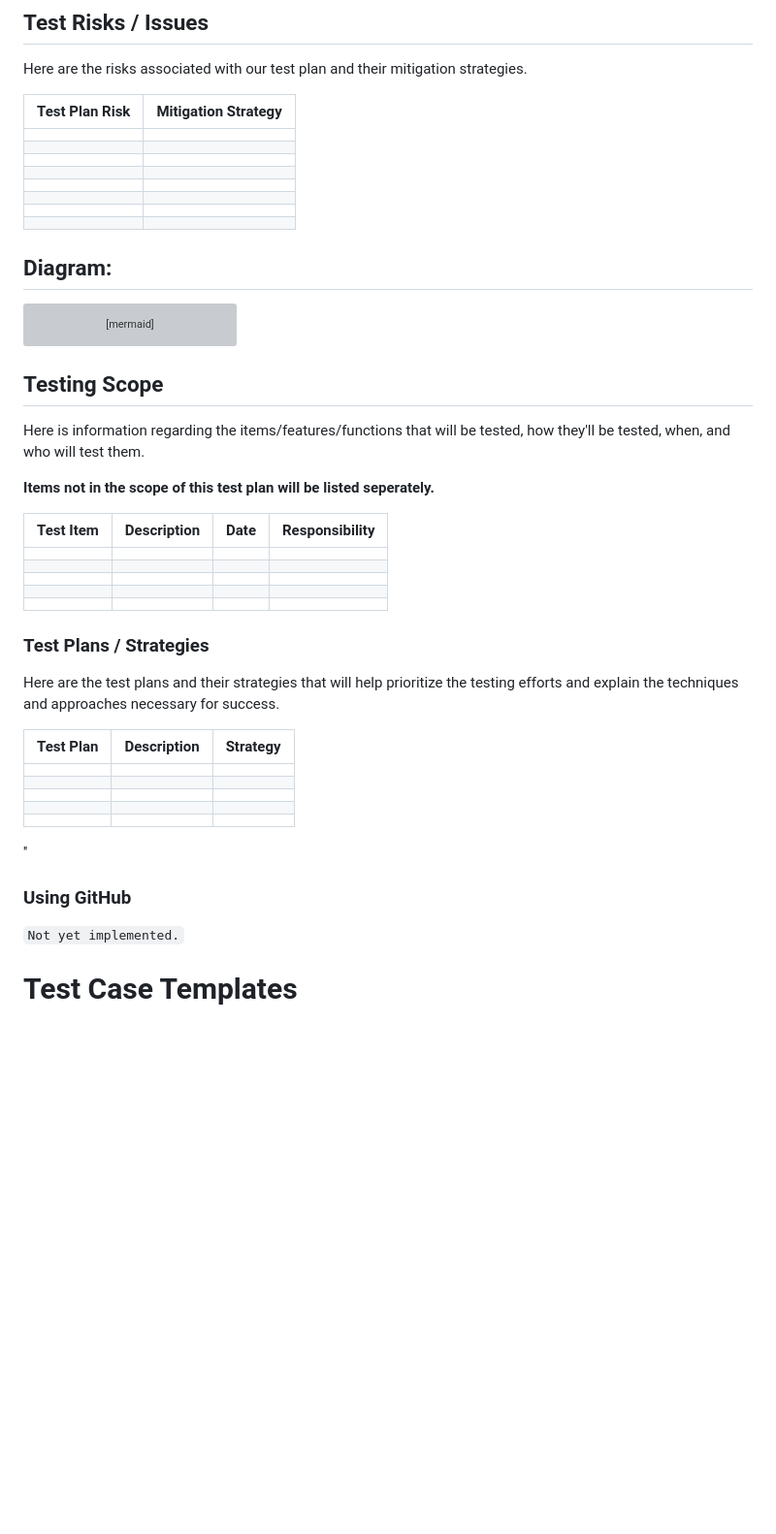
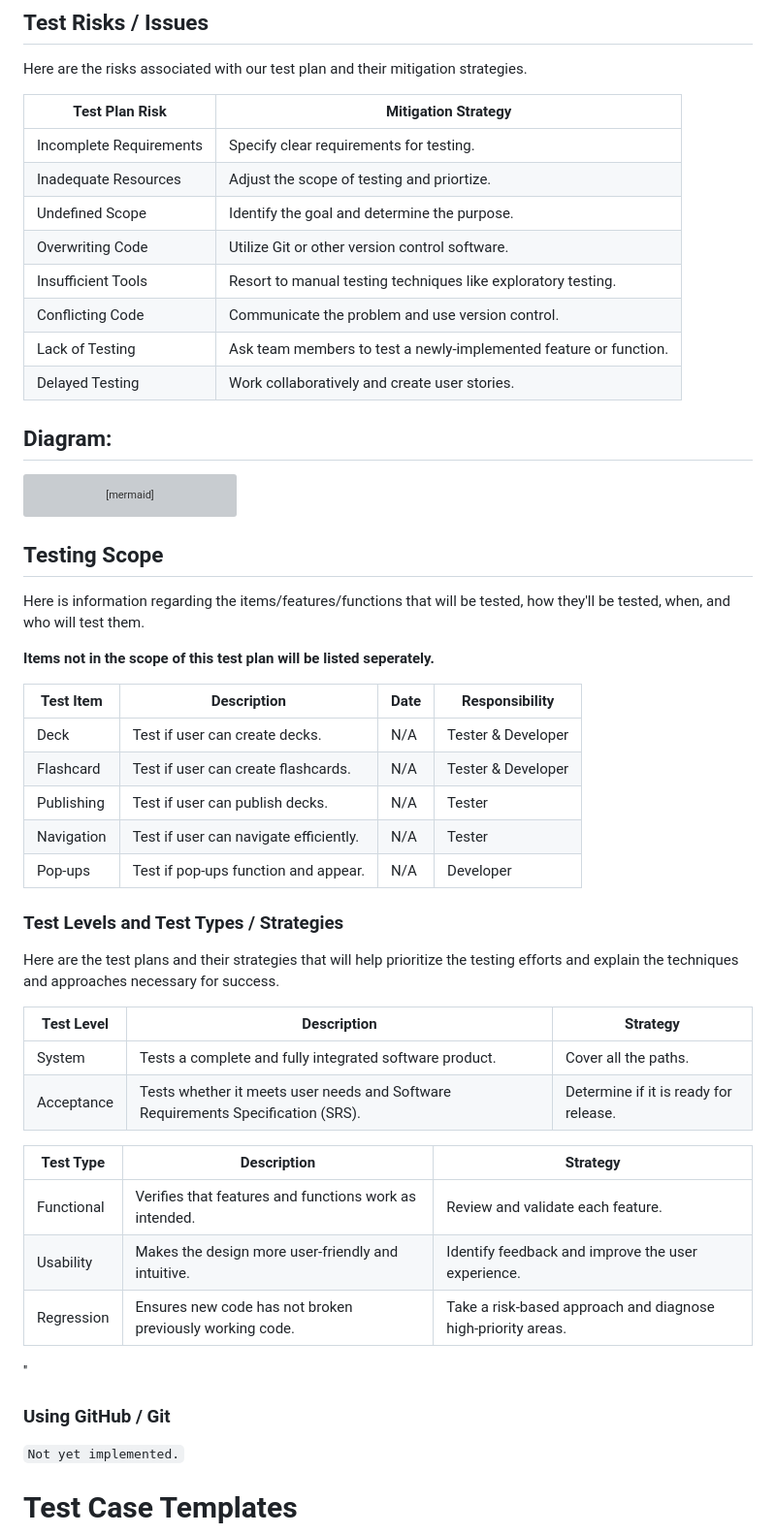
Before and after one commit to njgarner/CSC289-Flashcard-Generator, a Markdown page: TESTPLAN.md, the part around the change. Shown at 97% size. GitHub-like rendering; blank space fills up the shorter version; grey boxes are pictures that could not be loaded.

Commit message:
Update TESTPLAN.md
Releasing initial draft of Test Plan.

````diff
--- a/TESTPLAN.md
+++ b/TESTPLAN.md
@@ -56,16 +56,16 @@ The purpose of the Test Plan for this specific project is to ensure we fulfill t
 
 Here are the risks associated with our test plan and their mitigation strategies.
 
-| Test Plan Risk | Mitigation Strategy |
-| -------------- | ------------------- |
-|                |                     |
-|                |                     |
-|                |                     |
-|                |                     |
-|                |                     |
-|                |                     |
-|                |                     |
-|                |                     |
+| Test Plan Risk          | Mitigation Strategy                                               |
+| ----------------------- | ----------------------------------------------------------------- |
+| Incomplete Requirements | Specify clear requirements for testing.                           |
+| Inadequate Resources    | Adjust the scope of testing and priortize.                        |
+| Undefined Scope         | Identify the goal and determine the purpose.                      |
+| Overwriting Code        | Utilize Git or other version control software.                    |
+| Insufficient Tools      | Resort to manual testing techniques like exploratory testing.     |
+| Conflicting Code        | Communicate the problem and use version control.                  |
+| Lack of Testing         | Ask team members to test a newly-implemented feature or function. |
+| Delayed Testing         | Work collaboratively and create user stories.                     |
 
 ## Diagram:
 ```mermaid
@@ -91,30 +91,34 @@ Here is information regarding the items/features/functions that will be tested,
 
 **Items not in the scope of this test plan will be listed seperately.**
 
-| Test Item | Description | Date | Responsibility |
-| --------- | ----------- | ---- | -------------- |
-|           |             |      |                |
-|           |             |      |                |
-|           |             |      |                |
-|           |             |      |                |
-|           |             |      |                |
+| Test Item              | Description                            | Date | Responsibility       |
+| ---------------------- | -------------------------------------- | ---- | -------------------- |
+| Deck                   | Test if user can create decks.         | N/A  | Tester & Developer   |
+| Flashcard              | Test if user can create flashcards.    | N/A  | Tester & Developer   |
+| Publishing             | Test if user can publish decks.        | N/A  | Tester               |
+| Navigation             | Test if user can navigate efficiently. | N/A  | Tester               |
+| Pop-ups                | Test if pop-ups function and appear.   | N/A  | Developer            |
 
 
-### Test Plans / Strategies
+### Test Levels and Test Types / Strategies
 
 Here are the test plans and their strategies that will help prioritize the testing efforts and explain the techniques and approaches necessary for success.
 
-| Test Plan | Description | Strategy |
-| --------- | ----------- | -------- |
-|           |             |          |
-|           |             |          |
-|           |             |          |
-|           |             |          |
-|           |             |          |
+| Test Level | Description                                                                      | Strategy                                                 |
+| ---------- | -------------------------------------------------------------------------------  | -------------------------------------------------------- |
+| System     | Tests a complete and fully integrated software product.                          |  Cover all the paths.                                    |
+| Acceptance | Tests whether it meets user needs and Software Requirements Specification (SRS). |  Determine if it is ready for release.                   |
+
+
+| Test Type  | Description                                              | Strategy                                                     |
+| ---------- | -------------------------------------------------------- | ------------------------------------------------------------ |
+| Functional | Verifies that features and functions work as intended.   | Review and validate each feature.                            |
+| Usability  | Makes the design more user-friendly and intuitive.       | Identify feedback and improve the user experience.           |
+| Regression | Ensures new code has not broken previously working code. | Take a risk-based approach and diagnose high-priority areas. |
 
 ''
 
-### Using GitHub
+### Using GitHub / Git
 
 ```Not yet implemented.```
 
````
